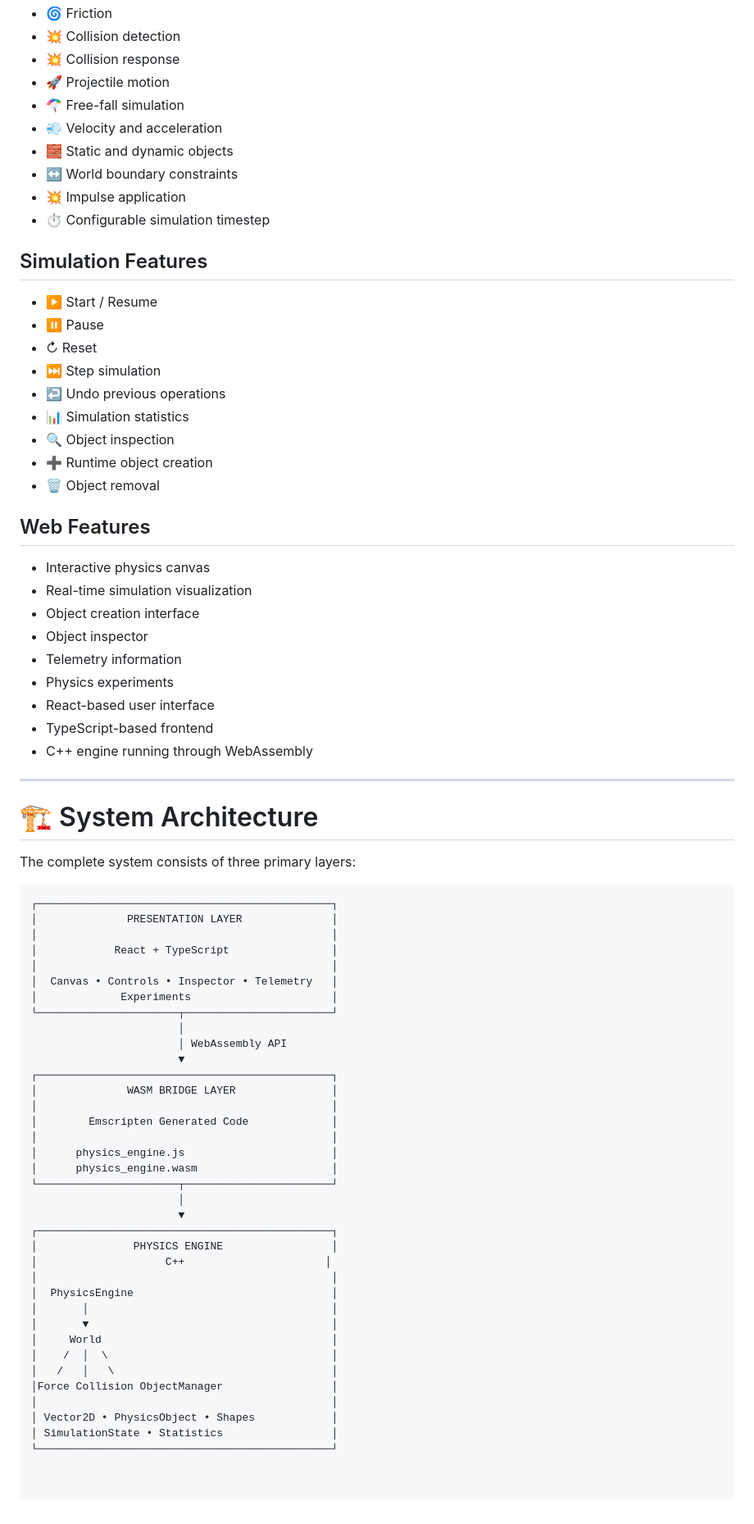
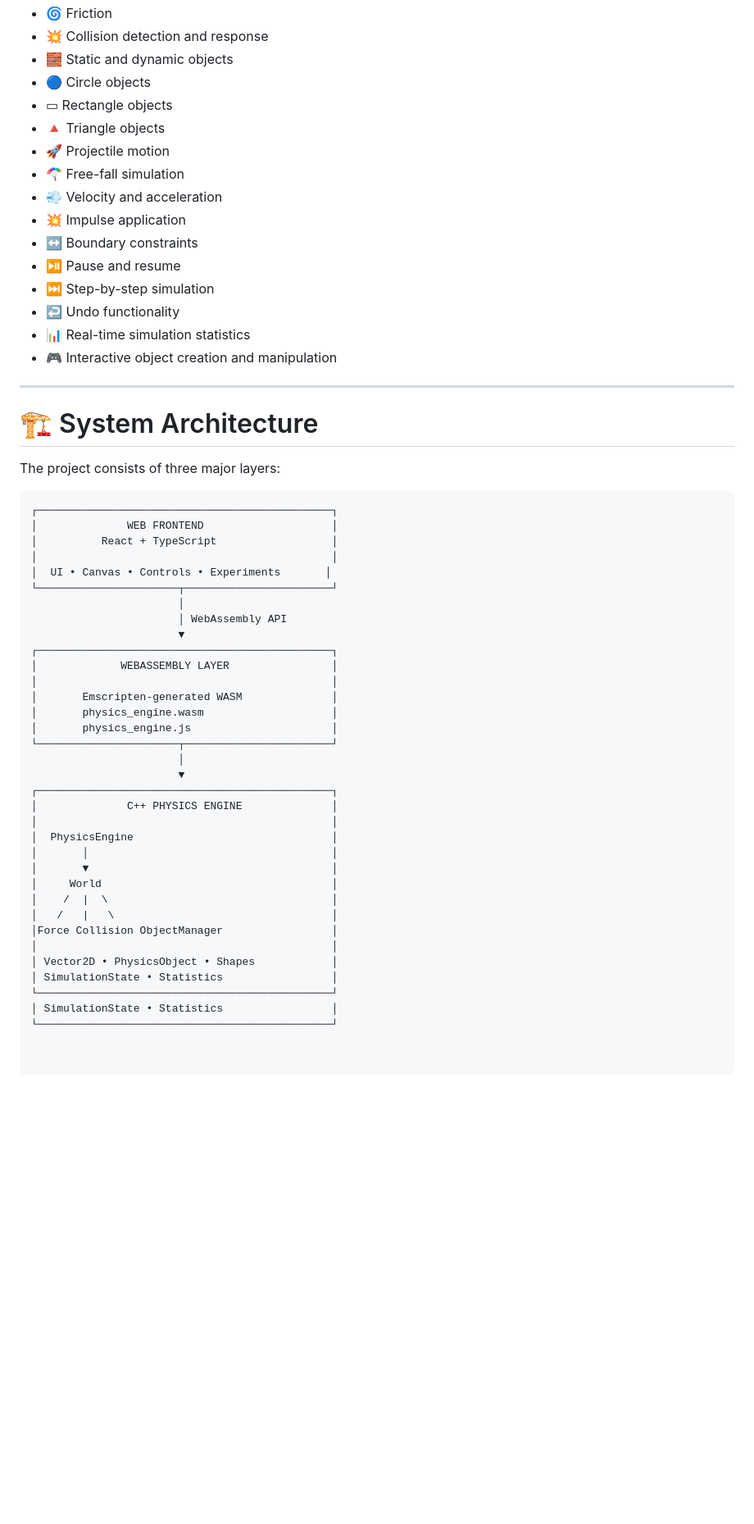
Before and after one commit to rohansolanke007/MINI-PHYSICS-PROJECT, a Markdown page: README.md, the part around one of its changes. Shown at 82% size. Drawn GitHub-style; blank space fills up the shorter version.

````diff
--- a/README.md
+++ b/README.md
@@ -72,78 +19,58 @@ This allows the project to combine a high-performance C++ physics engine with an
 - 🌀 Friction
-- 💥 Collision detection
-- 💥 Collision response
+- 💥 Collision detection and response
+- 🧱 Static and dynamic objects
+- 🔵 Circle objects
+- ▭ Rectangle objects
+- 🔺 Triangle objects
 - 🚀 Projectile motion
 - 🪂 Free-fall simulation
 - 💨 Velocity and acceleration
-- 🧱 Static and dynamic objects
-- ↔️ World boundary constraints
 - 💥 Impulse application
-- ⏱️ Configurable simulation timestep
-
-## Simulation Features
-
-- ▶️ Start / Resume
-- ⏸️ Pause
-- ↻ Reset
-- ⏭️ Step simulation
-- ↩️ Undo previous operations
-- 📊 Simulation statistics
-- 🔍 Object inspection
-- ➕ Runtime object creation
-- 🗑️ Object removal
-
-## Web Features
-
-- Interactive physics canvas
-- Real-time simulation visualization
-- Object creation interface
-- Object inspector
-- Telemetry information
-- Physics experiments
-- React-based user interface
-- TypeScript-based frontend
-- C++ engine running through WebAssembly
+- ↔️ Boundary constraints
+- ⏯️ Pause and resume
+- ⏭️ Step-by-step simulation
+- ↩️ Undo functionality
+- 📊 Real-time simulation statistics
+- 🎮 Interactive object creation and manipulation
 
 ---
 
 # 🏗️ System Architecture
 
-The complete system consists of three primary layers:
+The project consists of three major layers:
 
 ```text
 ┌──────────────────────────────────────────────┐
-│              PRESENTATION LAYER              │
+│              WEB FRONTEND                    │
+│          React + TypeScript                  │
 │                                              │
-│            React + TypeScript                │
-│                                              │
-│  Canvas • Controls • Inspector • Telemetry   │
-│             Experiments                      │
+│  UI • Canvas • Controls • Experiments       │
 └──────────────────────┬───────────────────────┘
                        │
                        │ WebAssembly API
                        ▼
 ┌──────────────────────────────────────────────┐
-│              WASM BRIDGE LAYER               │
+│             WEBASSEMBLY LAYER                │
 │                                              │
-│        Emscripten Generated Code             │
-│                                              │
-│      physics_engine.js                       │
-│      physics_engine.wasm                     │
+│       Emscripten-generated WASM              │
+│       physics_engine.wasm                    │
+│       physics_engine.js                      │
 └──────────────────────┬───────────────────────┘
                        │
                        ▼
 ┌──────────────────────────────────────────────┐
-│               PHYSICS ENGINE                 │
-│                    C++                      │
+│              C++ PHYSICS ENGINE              │
 │                                              │
 │  PhysicsEngine                               │
 │       │                                      │
 │       ▼                                      │
 │     World                                    │
-│    /  │  \                                   │
-│   /   │   \                                  │
+│    /  |  \                                   │
+│   /   |   \                                  │
 │Force Collision ObjectManager                 │
 │                                              │
 │ Vector2D • PhysicsObject • Shapes            │
 │ SimulationState • Statistics                 │
 └──────────────────────────────────────────────┘
+│ SimulationState • Statistics                 │
+└──────────────────────────────────────────────┘
````
Also changed, not shown: other parts of README.md (+8 -61 lines).
